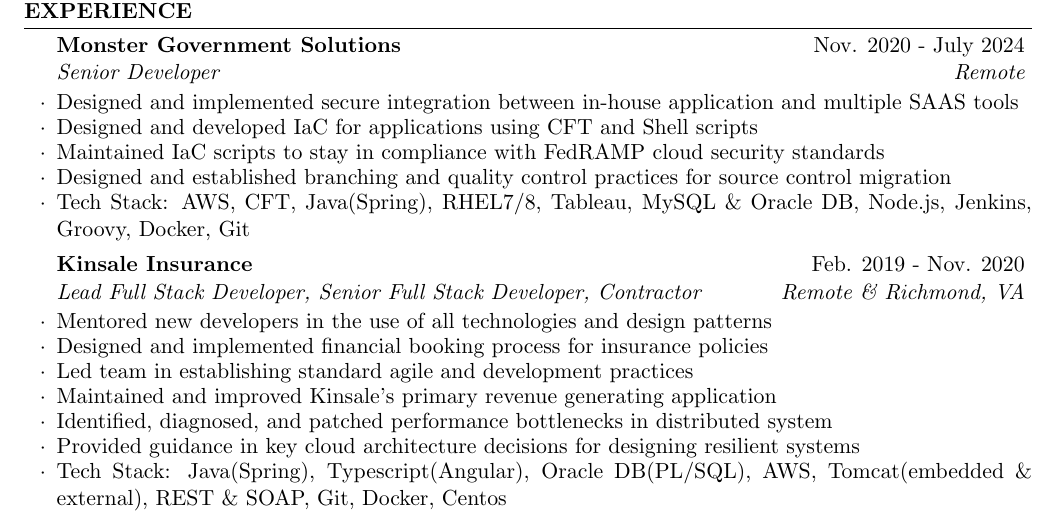
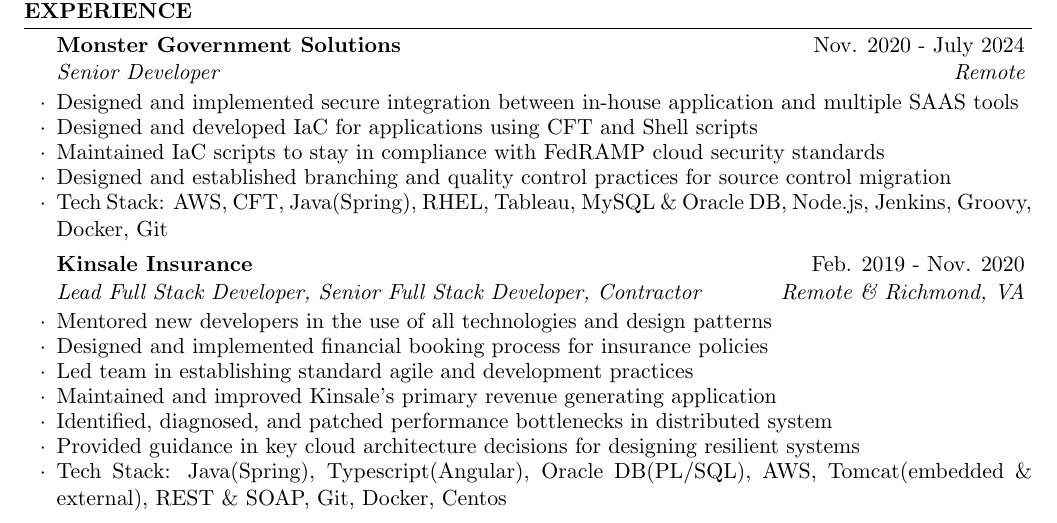
Before and after one commit to dfastje/resume, a LaTeX CV (DavidFastjeResume.tex): part of the page, cut so that both start at the same text. Compiled offline with pdfLaTeX.

Commit message:
No reason to specify the RHEL versions in a resume

```diff
--- a/DavidFastjeResume.tex
+++ b/DavidFastjeResume.tex
@@ -46,7 +46,7 @@
 		\item Designed and developed IaC for applications using CFT and Shell scripts
 		\item Maintained IaC scripts to stay in compliance with FedRAMP cloud security standards
 		\item Designed and established branching and quality control practices for source control migration
-		\item Tech Stack: AWS, CFT, Java(Spring), RHEL7/8, Tableau, MySQL \& Oracle DB, Node.js, Jenkins, Groovy, Docker, Git
+		\item Tech Stack: AWS, CFT, Java(Spring), RHEL, Tableau, MySQL \& Oracle DB, Node.js, Jenkins, Groovy, Docker, Git
 	\end{rSubsection}\vspace{-0.5em}
 
 	\begin{rSubsection}{Kinsale Insurance}{Feb. 2019 - Nov. 2020}
```
Also changed, not shown: DavidFastjeResume.pdf.
